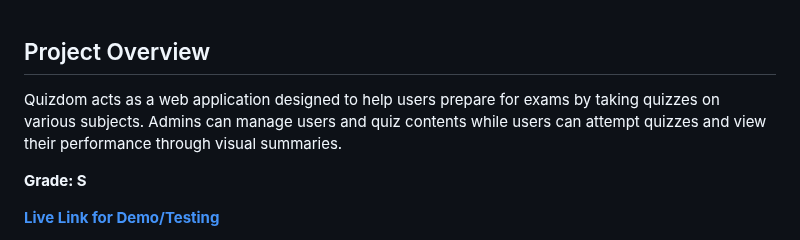
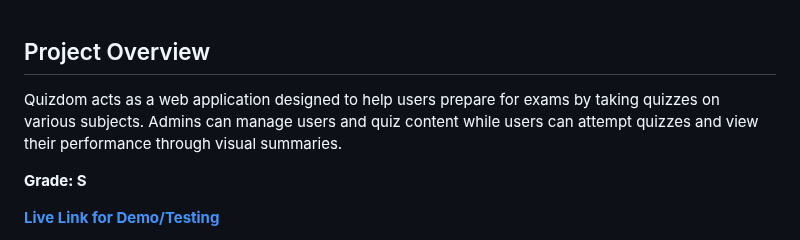
Before and after one commit to kavstea/MAD-I-Quizdom, a Markdown page: README.md, the part around the change. GitHub-like rendering.

```diff
--- a/README.md
+++ b/README.md
@@ -1,6 +1,6 @@
 ## Project Overview
 
-Quizdom acts as a web application designed to help users prepare for exams by taking quizzes on various subjects. Admins can manage users and quiz contents while users can attempt quizzes and view their performance through visual summaries.
+Quizdom acts as a web application designed to help users prepare for exams by taking quizzes on various subjects. Admins can manage users and quiz content while users can attempt quizzes and view their performance through visual summaries.
 
 **Grade: S**
 
```
